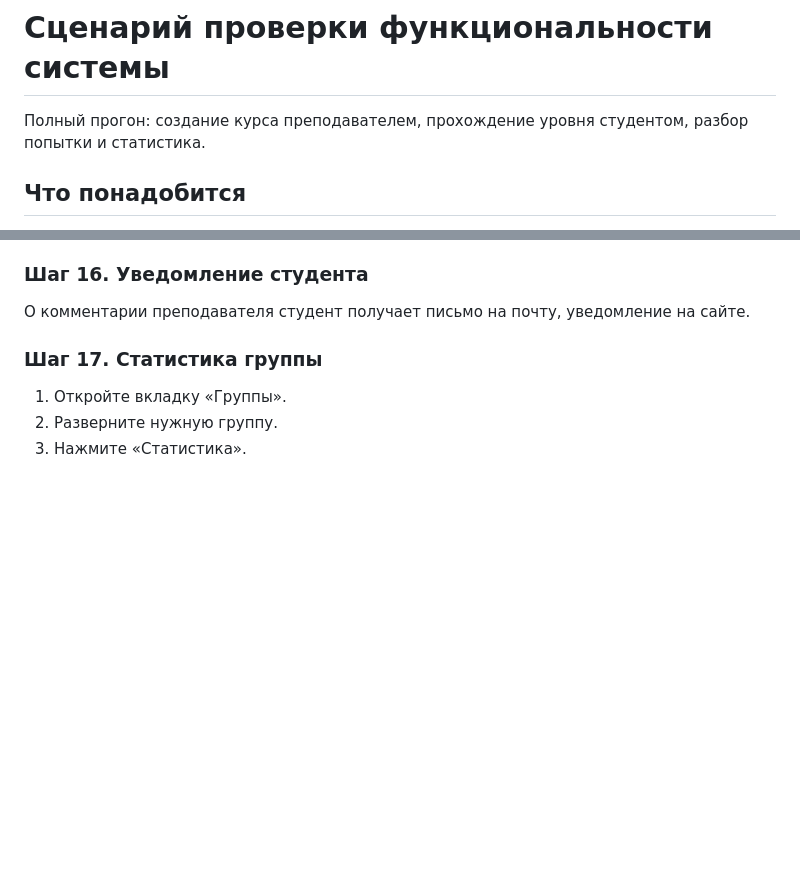
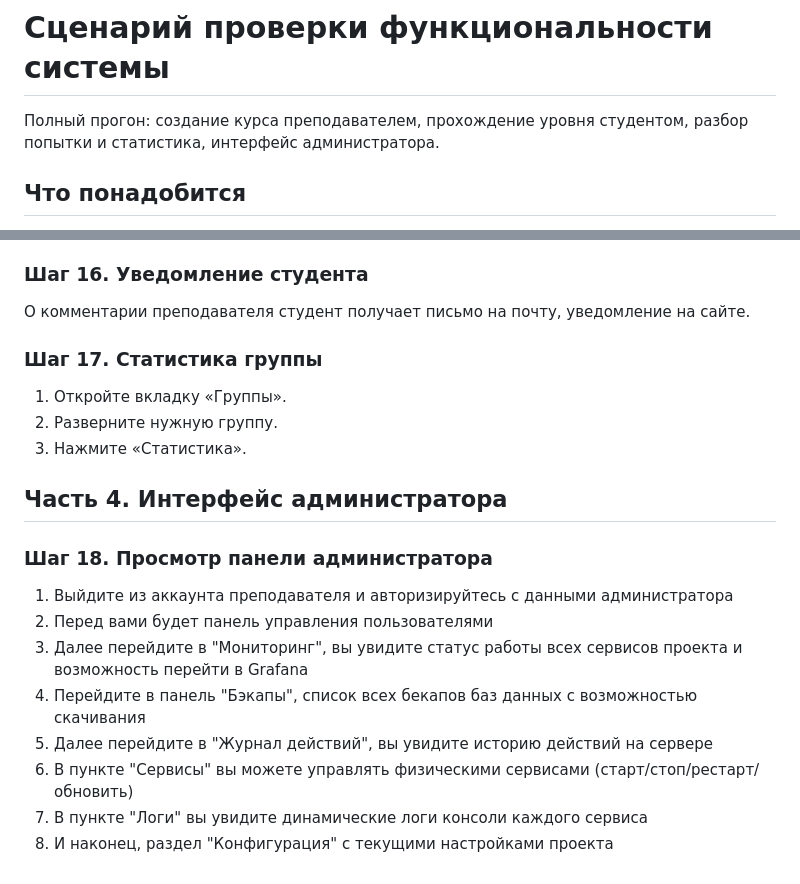
Before and after one commit to andrewgein/lct-simulator112, a Markdown page: docs/reviewer-test-scenario.md, 2 parts joined by grey strips. GitHub-like rendering; blank space fills up the shorter version.

Commit message:
Expand reviewer test scenario to include admin interface
Added administrator interface section with detailed steps.

```diff
--- a/docs/reviewer-test-scenario.md
+++ b/docs/reviewer-test-scenario.md
@@ -1,6 +1,6 @@
 # Сценарий проверки функциональности системы
 
-Полный прогон: создание курса преподавателем, прохождение уровня студентом, разбор попытки и статистика.
+Полный прогон: создание курса преподавателем, прохождение уровня студентом, разбор попытки и статистика, интерфейс администратора.
 
 ## Что понадобится
 
@@ -116,3 +116,14 @@
 1. Откройте вкладку «Группы».
 2. Разверните нужную группу.
 3. Нажмите «Статистика».
+
+## Часть 4. Интерфейс администратора
+### Шаг 18. Просмотр панели администратора
+1. Выйдите из аккаунта преподавателя и авторизируйтесь с данными администратора
+2. Перед вами будет панель управления пользователями
+3. Далее перейдите в "Мониторинг", вы увидите статус работы всех сервисов проекта и возможность перейти в Grafana
+4. Перейдите в панель "Бэкапы", список всех бекапов баз данных с возможностью скачивания
+5. Далее перейдите в "Журнал действий", вы увидите историю действий на сервере
+6. В пункте "Сервисы" вы можете управлять физическими сервисами (старт/стоп/рестарт/обновить)
+7. В пункте "Логи" вы увидите динамические логи консоли каждого сервиса
+8. И наконец, раздел "Конфигурация" с текущими настройками проекта
```
